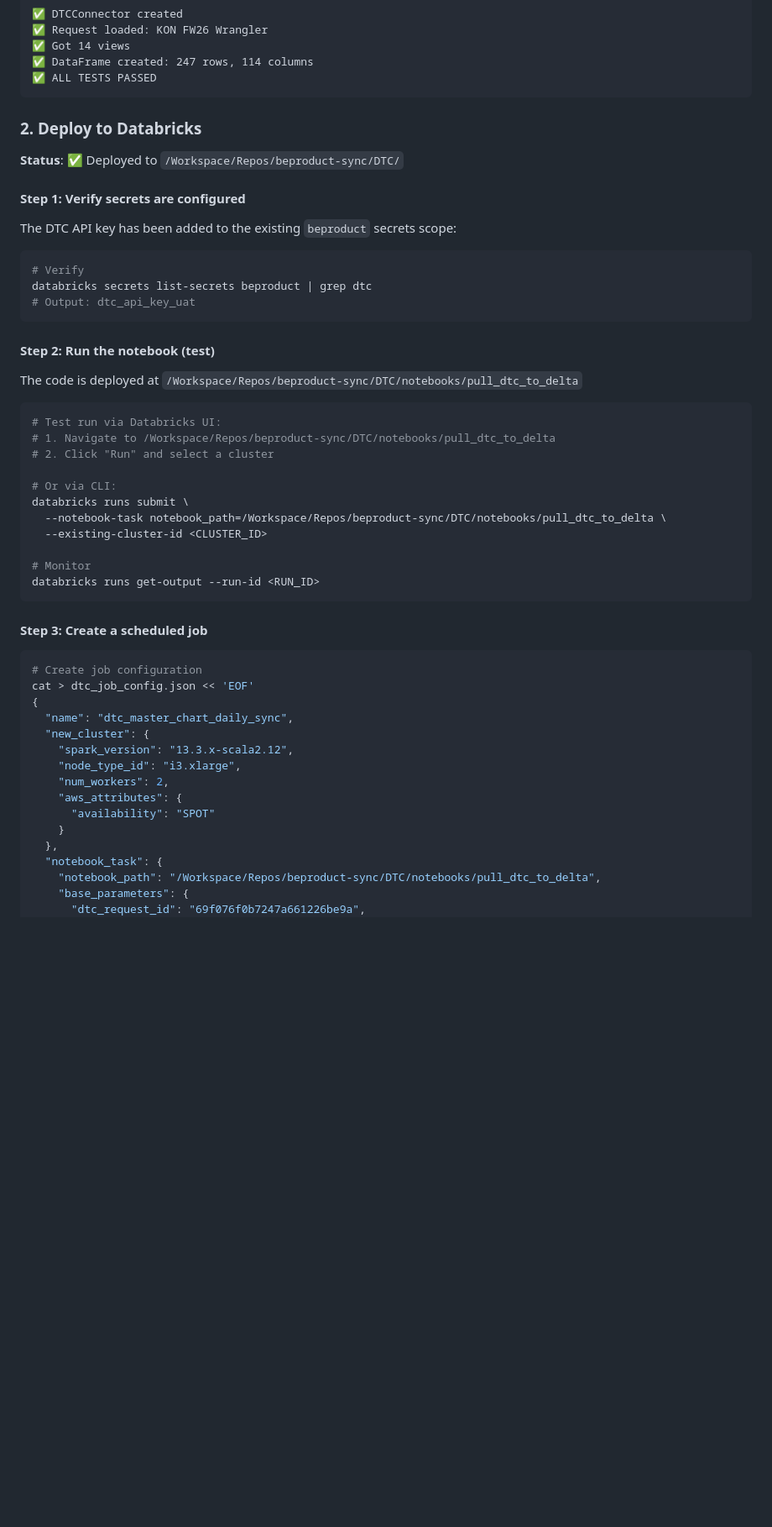
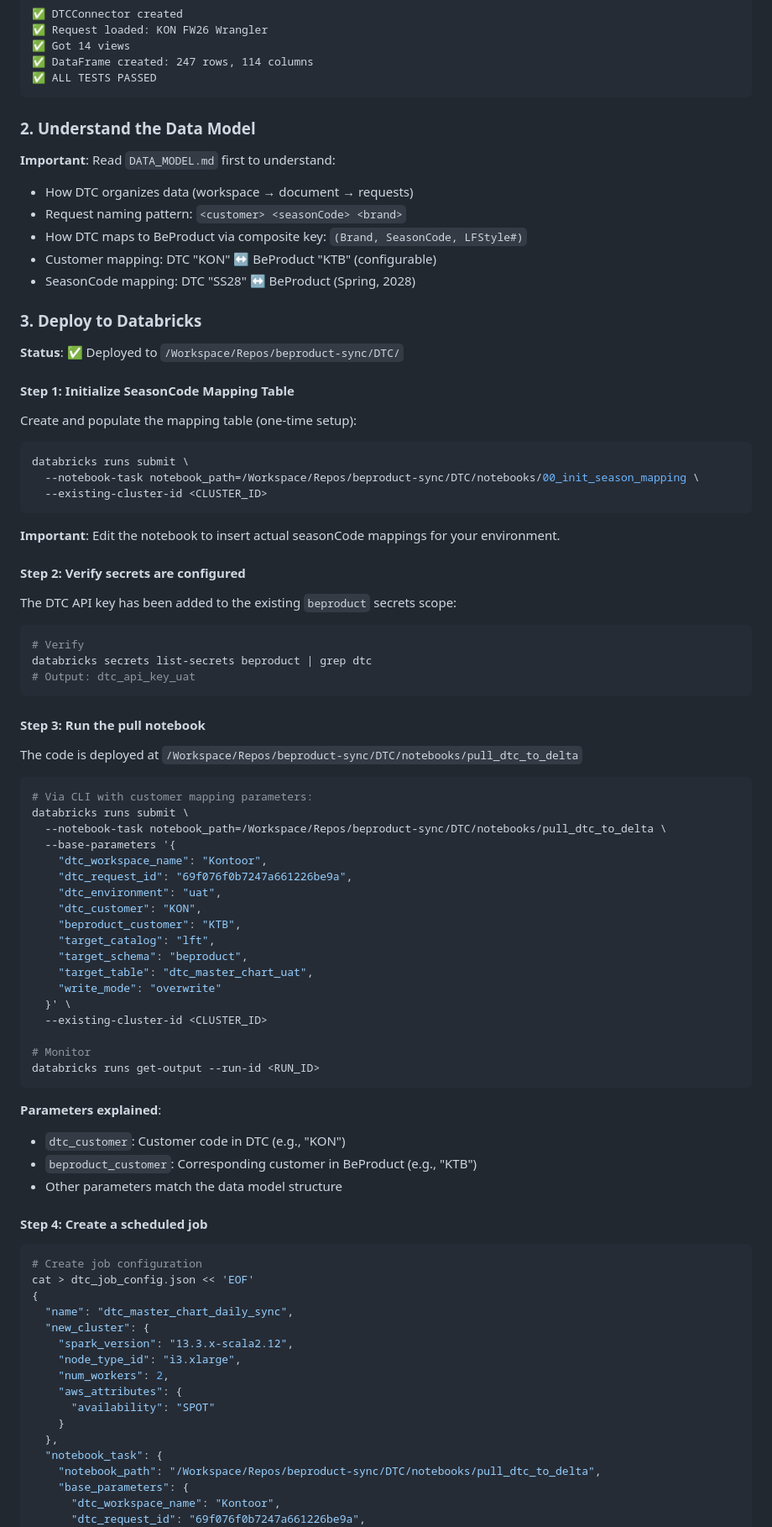
Before and after one commit to aukei/beproduct-data-browser, a Markdown page: databricks/dtc/README.md, the part around one of its changes. Shown at 84% size. Drawn GitHub-style; blank space fills up the shorter version.

Commit message:
Update README with data model & mapping initialization
Changes:
- Add DATA_MODEL.md as primary reference (marked with ⭐)
- Restructure Quick Start with 4 steps:
  1. Understand the data model
  2. Initialize seasonCode mapping table
  3. Verify secrets
  4. Run pull notebook with customer parameters

- Update pull notebook parameters documentation
  - Add dtc_customer, beproduct_customer explanations
  - Show how to pass via CLI with base_parameters

- Update job configuration example
  - Include customer mapping parameters
  - Show proper configuration for scheduled jobs

- Reorder reference section
  - DATA_MODEL.md first (entry point)
  - Followed by API, architecture, workflow docs

Purpose:
- Clear workflow for setting up DTC sync with customer mapping
- Documentation of how to map customers and seasons
- Complete guide from data model to scheduled jobs

````diff
--- a/databricks/dtc/README.md
+++ b/databricks/dtc/README.md
@@ -74,11 +74,32 @@ Output:
 ✅ ALL TESTS PASSED
 ```
 
-### 2. Deploy to Databricks
+### 2. Understand the Data Model
+
+**Important**: Read `DATA_MODEL.md` first to understand:
+- How DTC organizes data (workspace → document → requests)
+- Request naming pattern: `<customer> <seasonCode> <brand>`
+- How DTC maps to BeProduct via composite key: `(Brand, SeasonCode, LFStyle#)`
+- Customer mapping: DTC "KON" ↔ BeProduct "KTB" (configurable)
+- SeasonCode mapping: DTC "SS28" ↔ BeProduct (Spring, 2028)
+
+### 3. Deploy to Databricks
 
 **Status**: ✅ Deployed to `/Workspace/Repos/beproduct-sync/DTC/`
 
-#### Step 1: Verify secrets are configured
+#### Step 1: Initialize SeasonCode Mapping Table
+
+Create and populate the mapping table (one-time setup):
+
+```bash
+databricks runs submit \
+  --notebook-task notebook_path=/Workspace/Repos/beproduct-sync/DTC/notebooks/00_init_season_mapping \
+  --existing-cluster-id <CLUSTER_ID>
+```
+
+**Important**: Edit the notebook to insert actual seasonCode mappings for your environment.
+
+#### Step 2: Verify secrets are configured
 
 The DTC API key has been added to the existing `beproduct` secrets scope:
 
@@ -88,25 +109,37 @@ databricks secrets list-secrets beproduct | grep dtc
 # Output: dtc_api_key_uat
 ```
 
-#### Step 2: Run the notebook (test)
+#### Step 3: Run the pull notebook
 
 The code is deployed at `/Workspace/Repos/beproduct-sync/DTC/notebooks/pull_dtc_to_delta`
 
 ```bash
-# Test run via Databricks UI:
-# 1. Navigate to /Workspace/Repos/beproduct-sync/DTC/notebooks/pull_dtc_to_delta
-# 2. Click "Run" and select a cluster
-
-# Or via CLI:
+# Via CLI with customer mapping parameters:
 databricks runs submit \
   --notebook-task notebook_path=/Workspace/Repos/beproduct-sync/DTC/notebooks/pull_dtc_to_delta \
+  --base-parameters '{
+    "dtc_workspace_name": "Kontoor",
+    "dtc_request_id": "69f076f0b7247a661226be9a",
+    "dtc_environment": "uat",
+    "dtc_customer": "KON",
+    "beproduct_customer": "KTB",
+    "target_catalog": "lft",
+    "target_schema": "beproduct",
+    "target_table": "dtc_master_chart_uat",
+    "write_mode": "overwrite"
+  }' \
   --existing-cluster-id <CLUSTER_ID>
 
 # Monitor
 databricks runs get-output --run-id <RUN_ID>
 ```
 
-#### Step 3: Create a scheduled job
+**Parameters explained**:
+- `dtc_customer`: Customer code in DTC (e.g., "KON")
+- `beproduct_customer`: Corresponding customer in BeProduct (e.g., "KTB")
+- Other parameters match the data model structure
+
+#### Step 4: Create a scheduled job
 
 ```bash
 # Create job configuration
@@ -124,5 +157,6 @@ cat > dtc_job_config.json << 'EOF'
   "notebook_task": {
     "notebook_path": "/Workspace/Repos/beproduct-sync/DTC/notebooks/pull_dtc_to_delta",
     "base_parameters": {
+      "dtc_workspace_name": "Kontoor",
       "dtc_request_id": "69f076f0b7247a661226be9a",
       "dtc_environment": "uat",
````
Also changed, not shown: other parts of databricks/dtc/README.md (+10 -0 lines).
